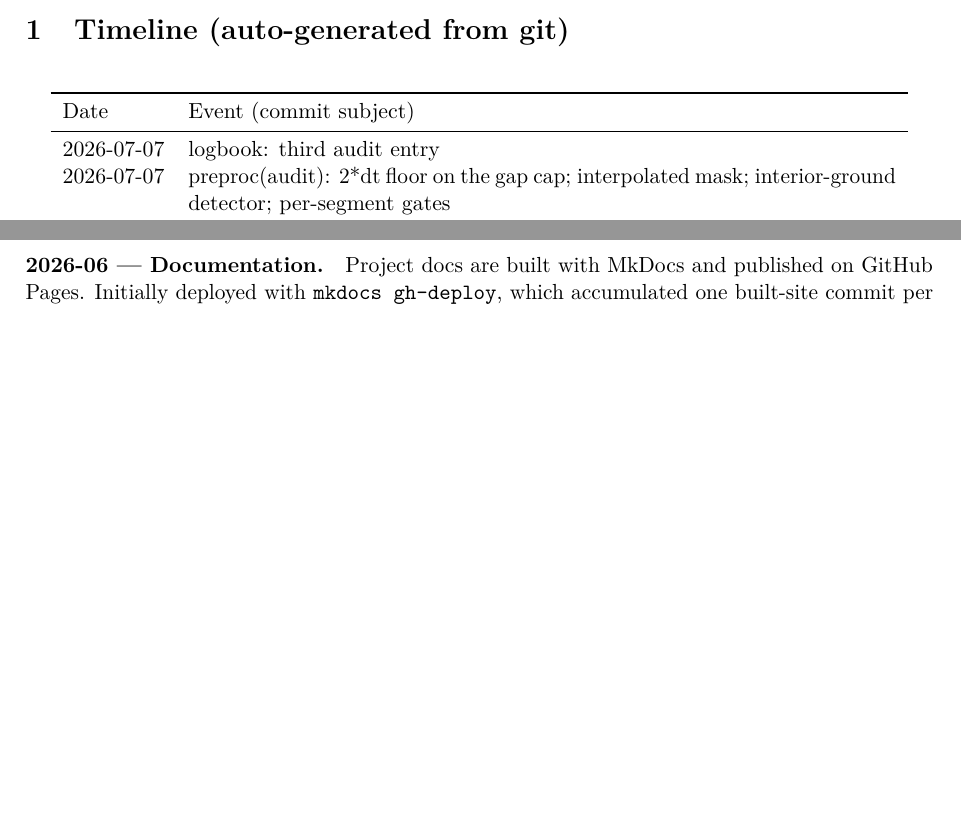
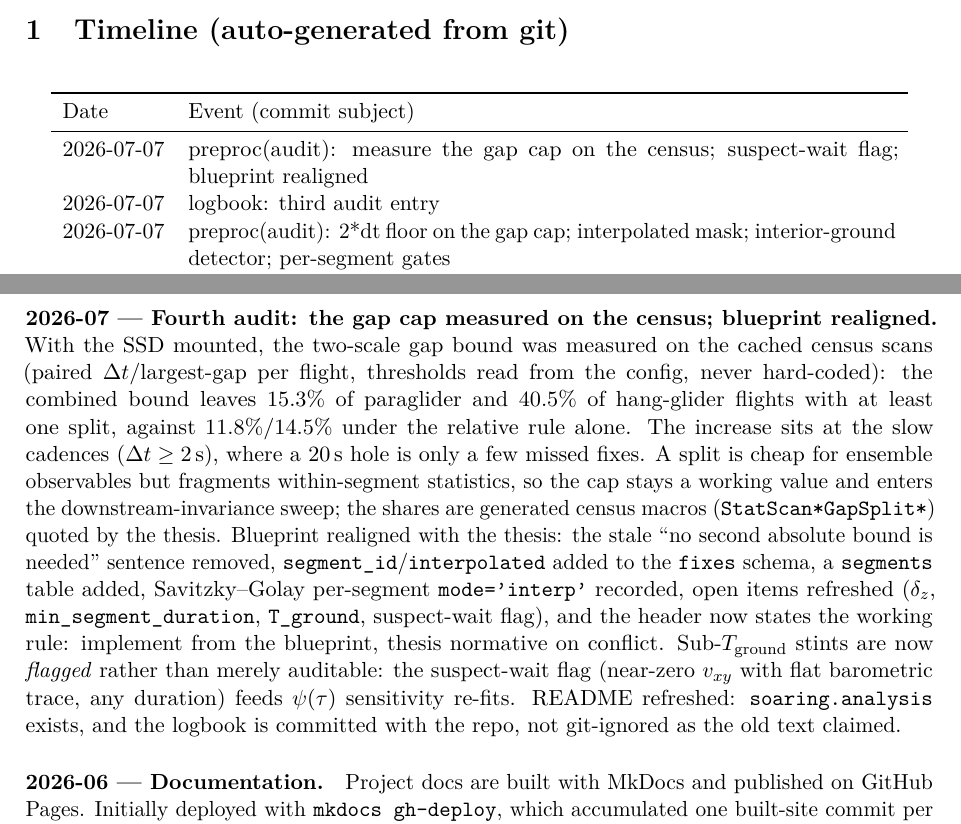
Before and after one commit to matteodisante/soaring-anomalous-transport, a LaTeX document (logbook/logbook.tex, which reads logbook/generated/timeline.tex): two parts of pages 1 and 15 of 17 before the commit and two parts of pages 1 and 16 of 17 after it, joined at a grey line, cut so that both start at the same text, the shorter picture padded with empty space. Compiled offline with pdfLaTeX.

Commit message:
logbook: fourth audit entry

```diff
--- a/logbook/generated/timeline.tex
+++ b/logbook/generated/timeline.tex
@@ -4,6 +4,7 @@
 Date & Event (commit subject) \\
 \midrule
 \endhead
+2026-07-07 & preproc(audit): measure the gap cap on the census; suspect-wait flag; blueprint realigned \\
 2026-07-07 & logbook: third audit entry \\
 2026-07-07 & preproc(audit): 2*dt floor on the gap cap; interpolated mask; interior-ground detector; per-segment gates \\
 2026-07-07 & logbook: second split audit entry \\
--- a/logbook/logbook.tex
+++ b/logbook/logbook.tex
@@ -841,6 +841,26 @@ trimming removes anyway must not condemn a flight), and the missing-fraction gat
 per segment (a bad segment is dropped alone). Savitzky--Golay edge handling pinned
 (\texttt{mode='interp'}, per segment).
 
+\paragraph{2026-07 --- Fourth audit: the gap cap measured on the census; blueprint realigned.}
+With the SSD mounted, the two-scale gap bound was measured on the cached census scans
+(paired $\Delta t$/largest-gap per flight, thresholds read from the config, never
+hard-coded): the combined bound leaves 15.3\% of paraglider and 40.5\% of hang-glider
+flights with at least one split, against 11.8\%/14.5\% under the relative rule alone. The
+increase sits at the slow cadences ($\Delta t\geq2$\,s), where a 20\,s hole is only a few
+missed fixes. A split is cheap for ensemble observables but fragments within-segment
+statistics, so the cap stays a working value and enters the downstream-invariance sweep;
+the shares are generated census macros (\texttt{StatScan*GapSplit*}) quoted by the thesis.
+Blueprint realigned with the thesis: the stale ``no second absolute bound is needed''
+sentence removed, \texttt{segment\_id}/\texttt{interpolated} added to the \texttt{fixes}
+schema, a \texttt{segments} table added, Savitzky--Golay per-segment
+\texttt{mode='interp'} recorded, open items refreshed ($\delta_z$,
+\texttt{min\_segment\_duration}, \texttt{T\_ground}, suspect-wait flag), and the header
+now states the working rule: implement from the blueprint, thesis normative on conflict.
+Sub-$T_{\mathrm{ground}}$ stints are now \emph{flagged} rather than merely auditable: the
+suspect-wait flag (near-zero $v_{xy}$ with flat barometric trace, any duration) feeds
+$\psi(\tau)$ sensitivity re-fits. README refreshed: \texttt{soaring.analysis} exists, and
+the logbook is committed with the repo, not git-ignored as the old text claimed.
+
 \paragraph{2026-06 --- Documentation.}
 Project docs are built with MkDocs and published on GitHub Pages. Initially deployed with
 \texttt{mkdocs gh-deploy}, which accumulated one built-site commit per deploy on a
```
Also changed, not shown: logbook/logbook.pdf.
